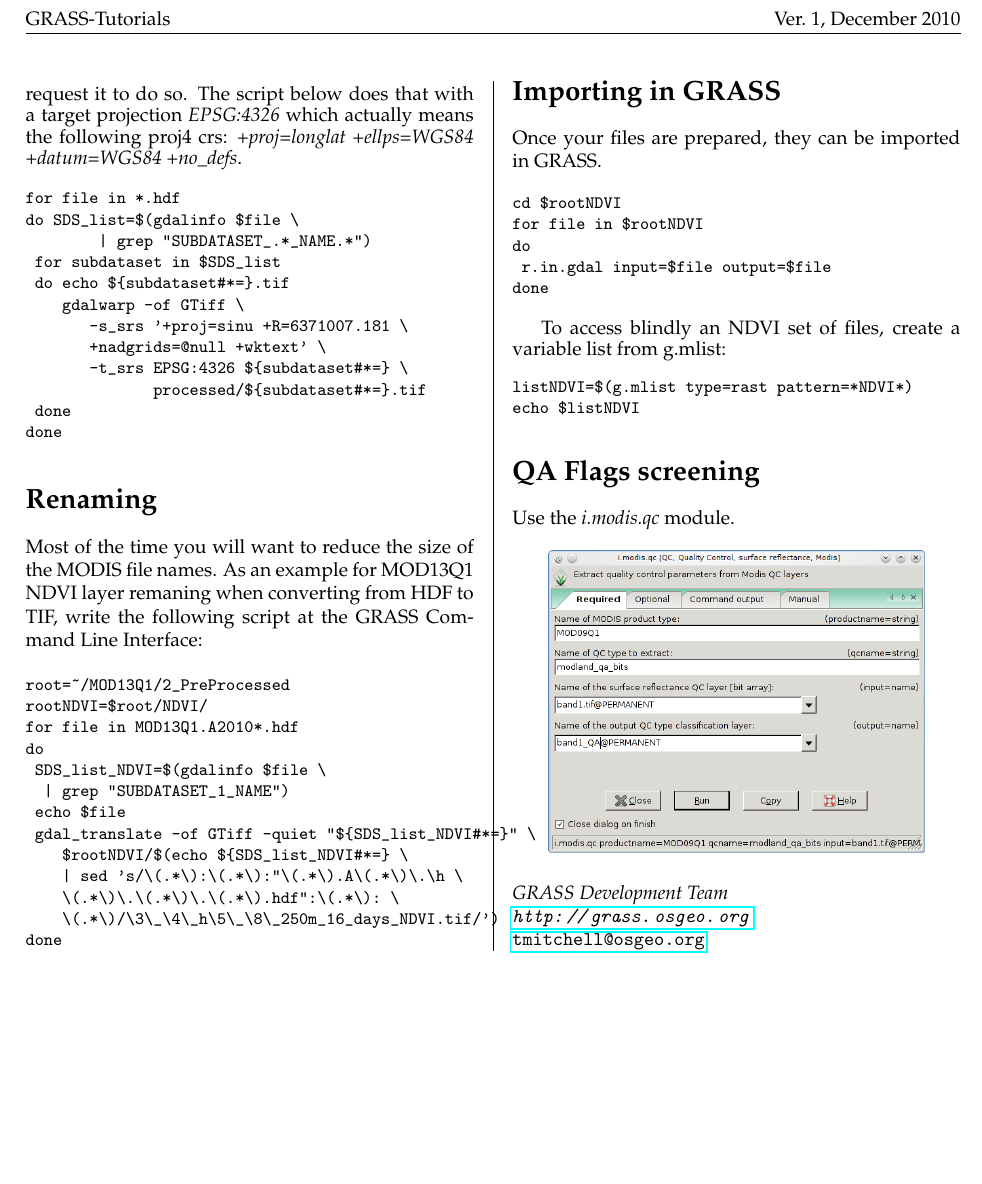
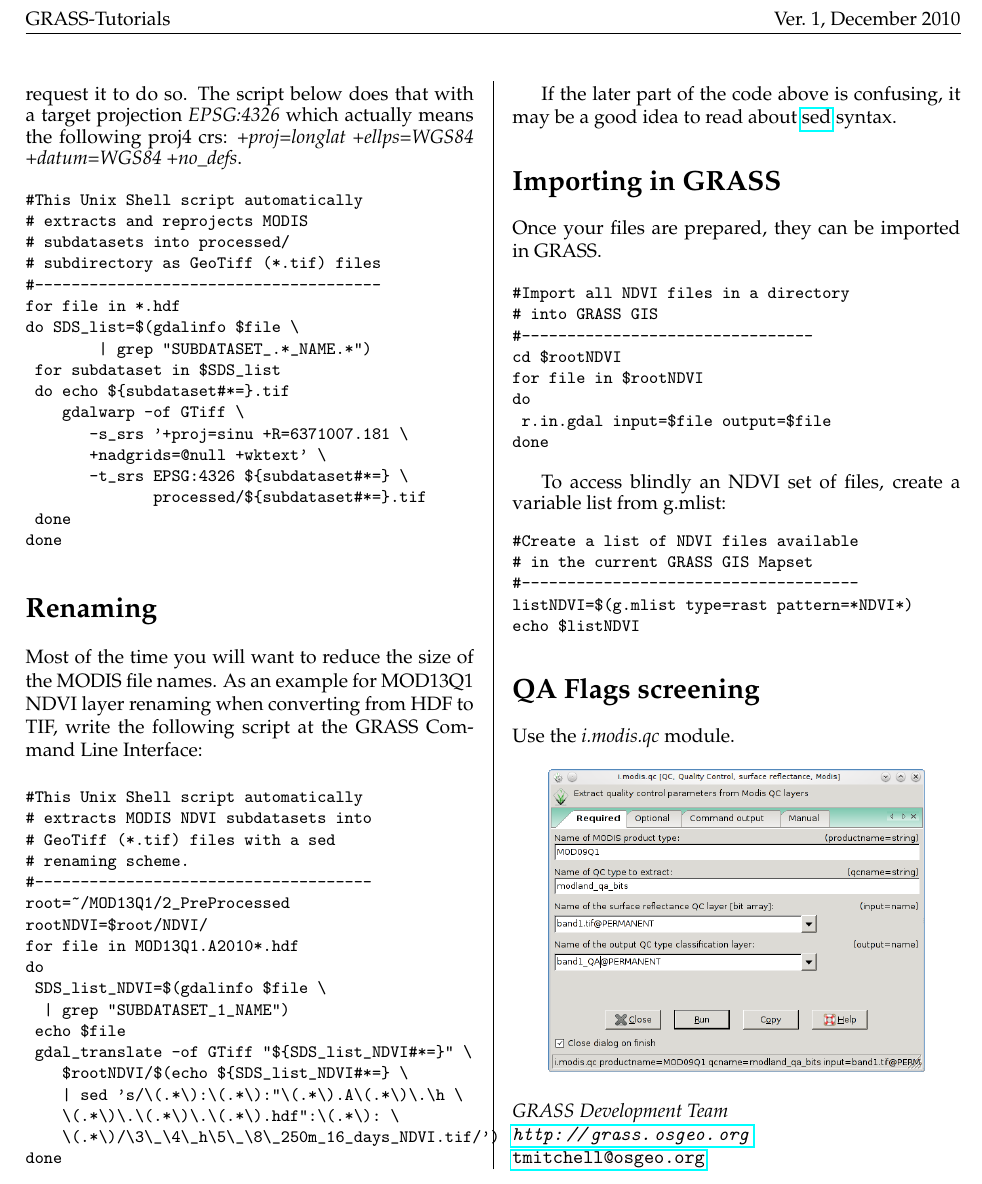
Before and after one commit to OSGeo/grass-promo, a LaTeX document (tutorials/grass_modis/main_document.tex, which reads tutorials/grass_modis/article_GIPE.tex): part of page 2 of 2, cut so that both start at the same text, the shorter picture padded with empty space. Compiled offline with pdfLaTeX.

Commit message:
Update
git-svn-id: https://svn.osgeo.org/grass/grass-promo@44700 15284696-431f-4ddb-bdfa-cd5b030d7da7

```diff
--- a/tutorials/grass_modis/article_GIPE.tex
+++ b/tutorials/grass_modis/article_GIPE.tex
@@ -36,6 +36,11 @@ done
 \end{smallverbatim}
 Another tool, gdalwarp (\href{http://www.gdal.org/gdalwarp.html}{www.gdal.org/gdalwarp.html}) is dedicated to extract part of images and geolocate them properly. It would reproject the image data, it is useful to note that it also change the file format if you request it to do so. The script below does that with a target projection \textit{EPSG:4326} which actually means the following proj4 crs: \textit{+proj=longlat +ellps=WGS84 +datum=WGS84 +no\_defs}.
 \begin{smallverbatim}
+#This Unix Shell script automatically
+# extracts and reprojects MODIS
+# subdatasets into processed/
+# subdirectory as GeoTiff (*.tif) files
+#--------------------------------------
 for file in *.hdf
 do SDS_list=$(gdalinfo $file \
         | grep "SUBDATASET_.*_NAME.*")
@@ -51,9 +56,14 @@ done
 \end{smallverbatim}
 
 \section{Renaming}
-Most of the time you will want to reduce the size of the MODIS file names. As an example for MOD13Q1 NDVI layer remaning when converting from HDF to TIF, write the following script at the GRASS Command Line Interface:
+Most of the time you will want to reduce the size of the MODIS file names. As an example for MOD13Q1 NDVI layer renaming when converting from HDF to TIF, write the following script at the GRASS Command Line Interface:
 
 \begin{smallverbatim}
+#This Unix Shell script automatically
+# extracts MODIS NDVI subdatasets into
+# GeoTiff (*.tif) files with a sed
+# renaming scheme.
+#-------------------------------------
 root=~/MOD13Q1/2_PreProcessed
 rootNDVI=$root/NDVI/
 for file in MOD13Q1.A2010*.hdf
@@ -61,7 +71,7 @@ do
 	SDS_list_NDVI=$(gdalinfo $file \
 		| grep "SUBDATASET_1_NAME")
 	echo $file
-	gdal_translate -of GTiff -quiet "${SDS_list_NDVI#*=}" \
+	gdal_translate -of GTiff "${SDS_list_NDVI#*=}" \
 	   $rootNDVI/$(echo ${SDS_list_NDVI#*=} \
 	   | sed 's/\(.*\):\(.*\):"\(.*\).A\(.*\)\.\h \
 	   \(.*\)\.\(.*\)\.\(.*\).hdf":\(.*\): \
@@ -69,10 +79,15 @@ do
 done
 \end{smallverbatim}
 
+If the later part of the code above is confusing, it may be a good idea to read about \href{http://www.gnu.org/software/sed/manual/sed.html}{sed} syntax.
+
 \section{Importing in GRASS}
 Once your files are prepared, they can be imported in GRASS.
 
 \begin{smallverbatim}
+#Import all NDVI files in a directory
+# into GRASS GIS
+#--------------------------------
 cd $rootNDVI
 for file in $rootNDVI
 do
@@ -82,6 +97,9 @@ done
 
 To access blindly an NDVI set of files, create a variable list from g.mlist:
 \begin{smallverbatim}
+#Create a list of NDVI files available
+# in the current GRASS GIS Mapset
+#-------------------------------------
 listNDVI=$(g.mlist type=rast pattern=*NDVI*)
 echo $listNDVI
 \end{smallverbatim}
```
